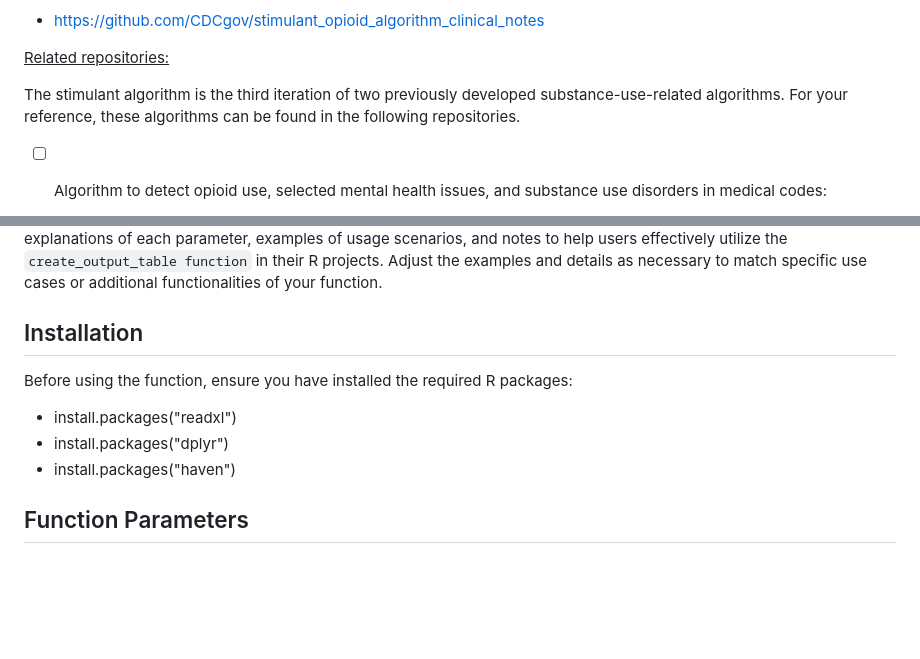
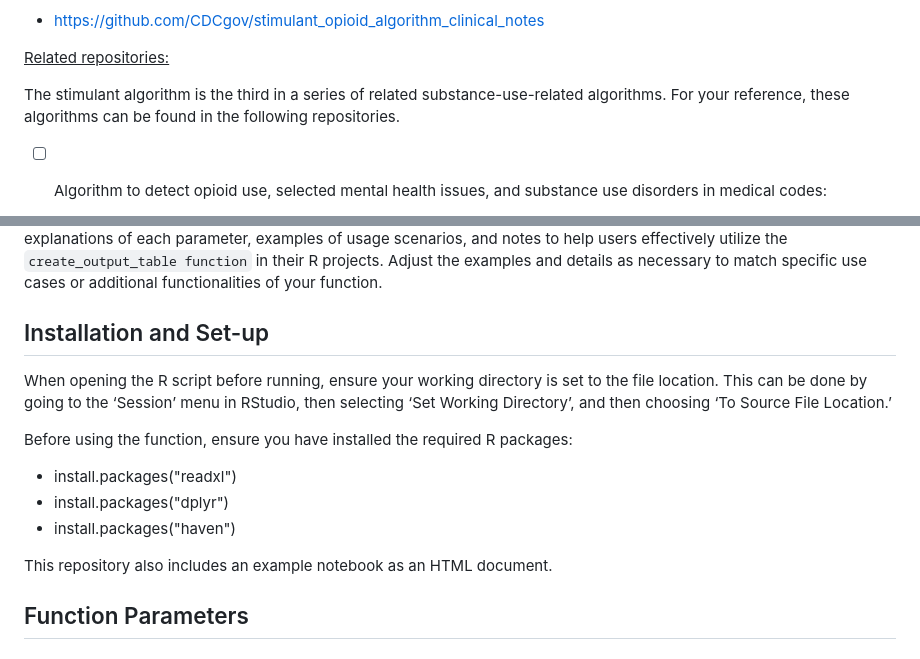
Before and after one commit to CDCgov/stimulant_opioid_algorithm_medical_codes_R, a Markdown page: README.md, 2 parts joined by grey strips. GitHub-like rendering; blank space fills up the shorter version.

Commit message:
Small language changes

```diff
--- a/README.md
+++ b/README.md
@@ -20,7 +20,7 @@ The natural language processing component for this algorithm designed to analyze
 
 <ins>Related repositories:</ins>
 
-The stimulant algorithm is the third iteration of two previously developed substance-use-related algorithms. For your reference, these algorithms can be found in the following repositories.
+The stimulant algorithm is the third in a series of related substance-use-related algorithms. For your reference, these algorithms can be found in the following repositories.
 
   * [ ] Algorithm to detect opioid use, selected mental health issues, and substance use disorders in medical codes:
     * https://github.com/CDCgov/Opioid_SUD_MHI_MedCodes
@@ -40,12 +40,16 @@ Mappings are provided for categories such as use of stimulant opioid use, and a
 The `create_output_table` function generates an output table based on mappings defined in a specified Excel file. It is designed to handle various types of input data (CSV, Excel, SAS, database, or preloaded data), applying mapping rules to categorize and filter data based on specified columns and code systems. The included Notebook provides detailed explanations of each parameter, examples of usage scenarios, and notes to help users effectively utilize the `create_output_table function` in their R projects. Adjust the examples and details as necessary to match specific use cases or additional functionalities of your function.
 
 
-## Installation
+## Installation and Set-up
+
+When opening the R script before running, ensure your working directory is set to the file location. This can be done by going to the ‘Session’ menu in RStudio, then selecting ‘Set Working Directory’, and then choosing ‘To Source File Location.’
 
 Before using the function, ensure you have installed the required R packages:
   * install.packages("readxl")
   * install.packages("dplyr")
   * install.packages("haven")
+
+This repository also includes an example notebook as an HTML document.
 
 ## Function Parameters
 
```
